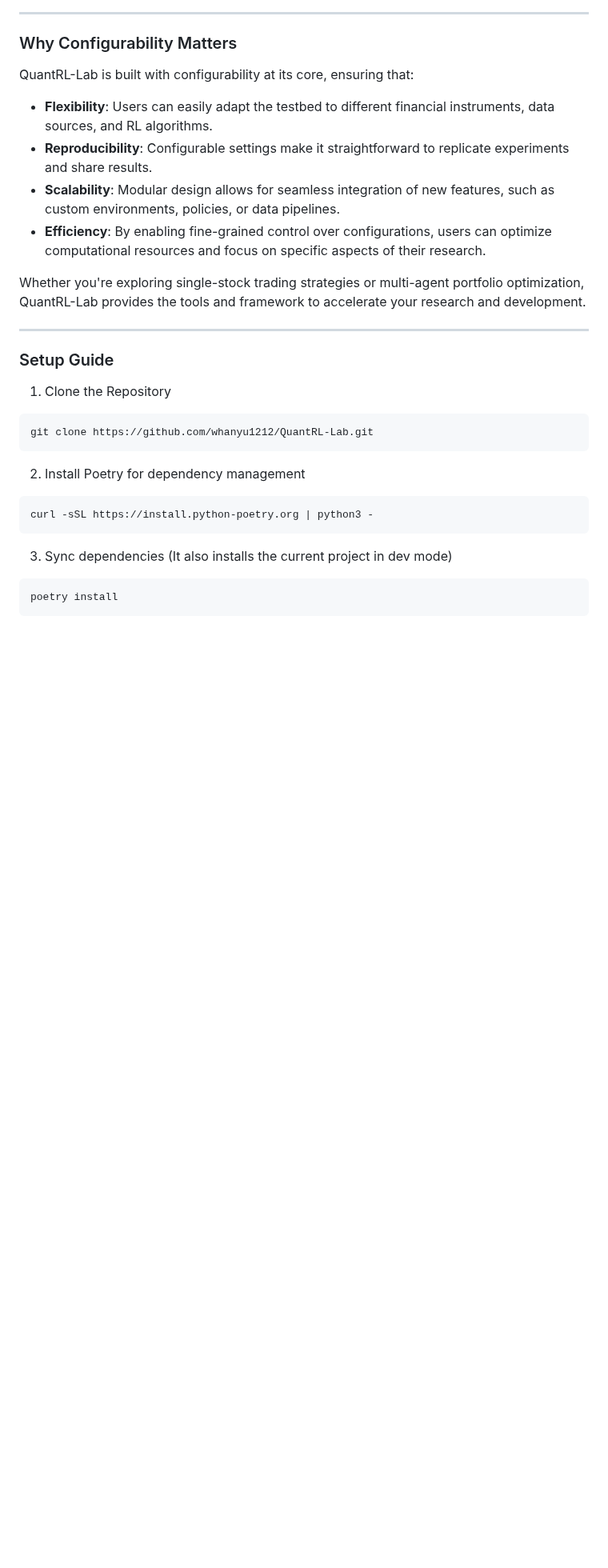
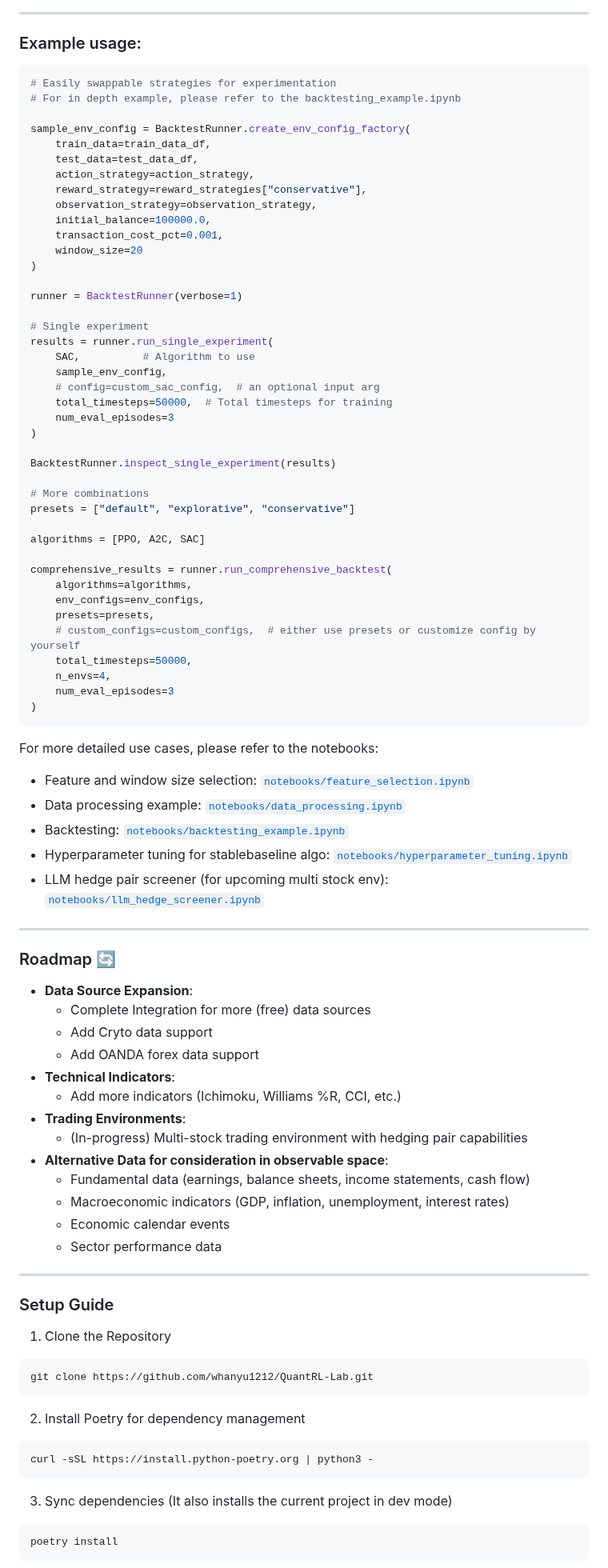
Before and after one commit to whanyu1212/QuantRL-Lab, a Markdown page: README.md, the part around one of its changes. Shown at 80% size. GitHub-like rendering; blank space fills up the shorter version.

Commit message:
makeover for readme

````diff
--- a/README.md
+++ b/README.md
@@ -12,17 +59,81 @@ The repository demonstrates a complete workflow:
 
 ---
 
-### Why Configurability Matters
-QuantRL-Lab is built with configurability at its core, ensuring that:
-- **Flexibility**: Users can easily adapt the testbed to different financial instruments, data sources, and RL algorithms.
-- **Reproducibility**: Configurable settings make it straightforward to replicate experiments and share results.
-- **Scalability**: Modular design allows for seamless integration of new features, such as custom environments, policies, or data pipelines.
-- **Efficiency**: By enabling fine-grained control over configurations, users can optimize computational resources and focus on specific aspects of their research.
 
-Whether you're exploring single-stock trading strategies or multi-agent portfolio optimization, QuantRL-Lab provides the tools and framework to accelerate your research and development.
+### Example usage:
+
+```python
+# Easily swappable strategies for experimentation
+# For in depth example, please refer to the backtesting_example.ipynb
+
+sample_env_config = BacktestRunner.create_env_config_factory(
+    train_data=train_data_df,
+    test_data=test_data_df,
+    action_strategy=action_strategy,
+    reward_strategy=reward_strategies["conservative"],
+    observation_strategy=observation_strategy,
+    initial_balance=100000.0,
+    transaction_cost_pct=0.001,
+    window_size=20
+)
+
+runner = BacktestRunner(verbose=1)
+
+# Single experiment
+results = runner.run_single_experiment(
+    SAC,          # Algorithm to use
+    sample_env_config,
+    # config=custom_sac_config,  # an optional input arg
+    total_timesteps=50000,  # Total timesteps for training
+    num_eval_episodes=3
+)
+
+BacktestRunner.inspect_single_experiment(results)
+
+# More combinations
+presets = ["default", "explorative", "conservative"]
+
+algorithms = [PPO, A2C, SAC]
+
+comprehensive_results = runner.run_comprehensive_backtest(
+    algorithms=algorithms,
+    env_configs=env_configs,
+    presets=presets,
+    # custom_configs=custom_configs,  # either use presets or customize config by yourself
+    total_timesteps=50000,
+    n_envs=4,
+    num_eval_episodes=3
+)
+```
+
+For more detailed use cases, please refer to the notebooks:
+- Feature and window size selection: [`notebooks/feature_selection.ipynb`](notebooks/feature_selection.ipynb)
+- Data processing example: [`notebooks/data_processing.ipynb`](notebooks/data_processing.ipynb)
+- Backtesting: [`notebooks/backtesting_example.ipynb`](notebooks/backtesting_example.ipynb)
+- Hyperparameter tuning for stablebaseline algo: [`notebooks/hyperparameter_tuning.ipynb`](notebooks/hyperparameter_tuning.ipynb)
+- LLM hedge pair screener (for upcoming multi stock env): [`notebooks/llm_hedge_screener.ipynb`](notebooks/llm_hedge_screener.ipynb)
+
 
 
 ---
+
+### Roadmap 🔄
+- **Data Source Expansion**:
+  - Complete Integration for more (free) data sources
+  - Add Cryto data support
+  - Add OANDA forex data support
+- **Technical Indicators**:
+  - Add more indicators (Ichimoku, Williams %R, CCI, etc.)
+- **Trading Environments**:
+  - (In-progress) Multi-stock trading environment with hedging pair capabilities
+- **Alternative Data for consideration in observable space**:
+  - Fundamental data (earnings, balance sheets, income statements, cash flow)
+  - Macroeconomic indicators (GDP, inflation, unemployment, interest rates)
+  - Economic calendar events
+  - Sector performance data
+
+---
+
 ### Setup Guide
 
 1. Clone the Repository
````
Also changed, not shown: other parts of README.md (+54 -100 lines).
